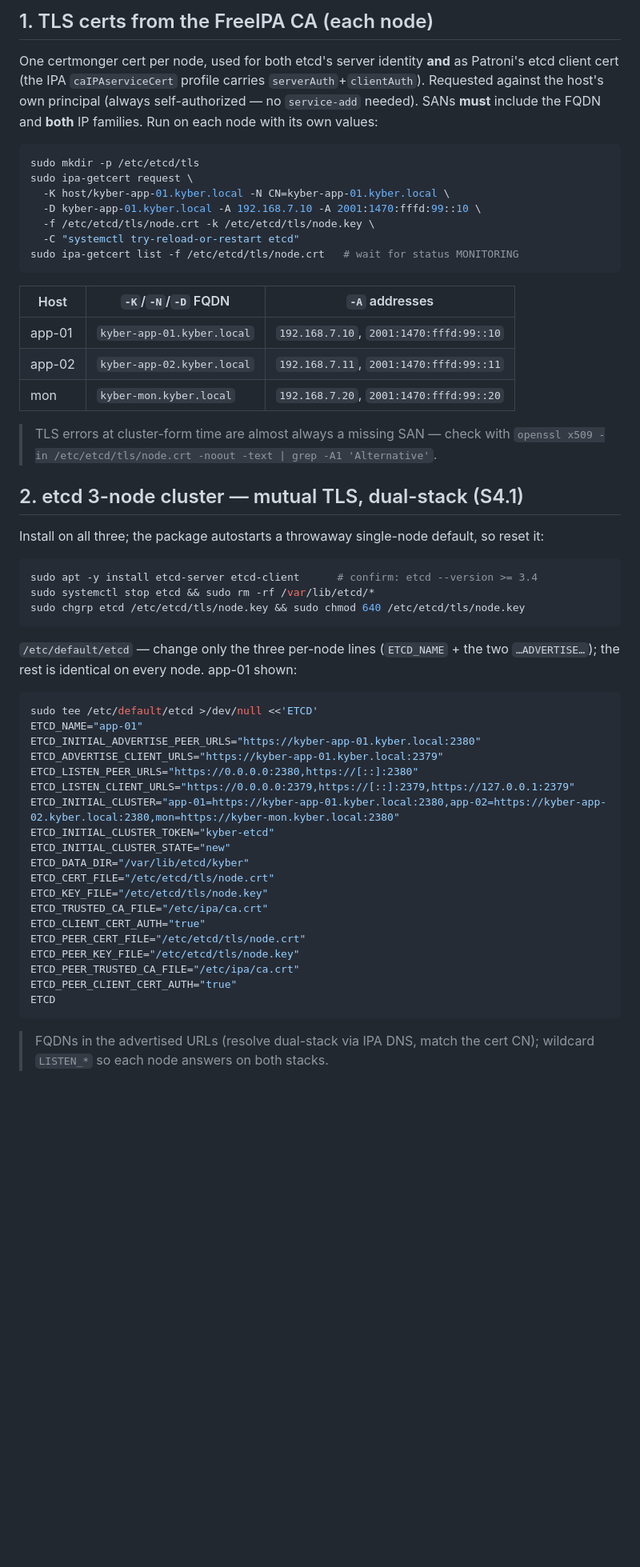
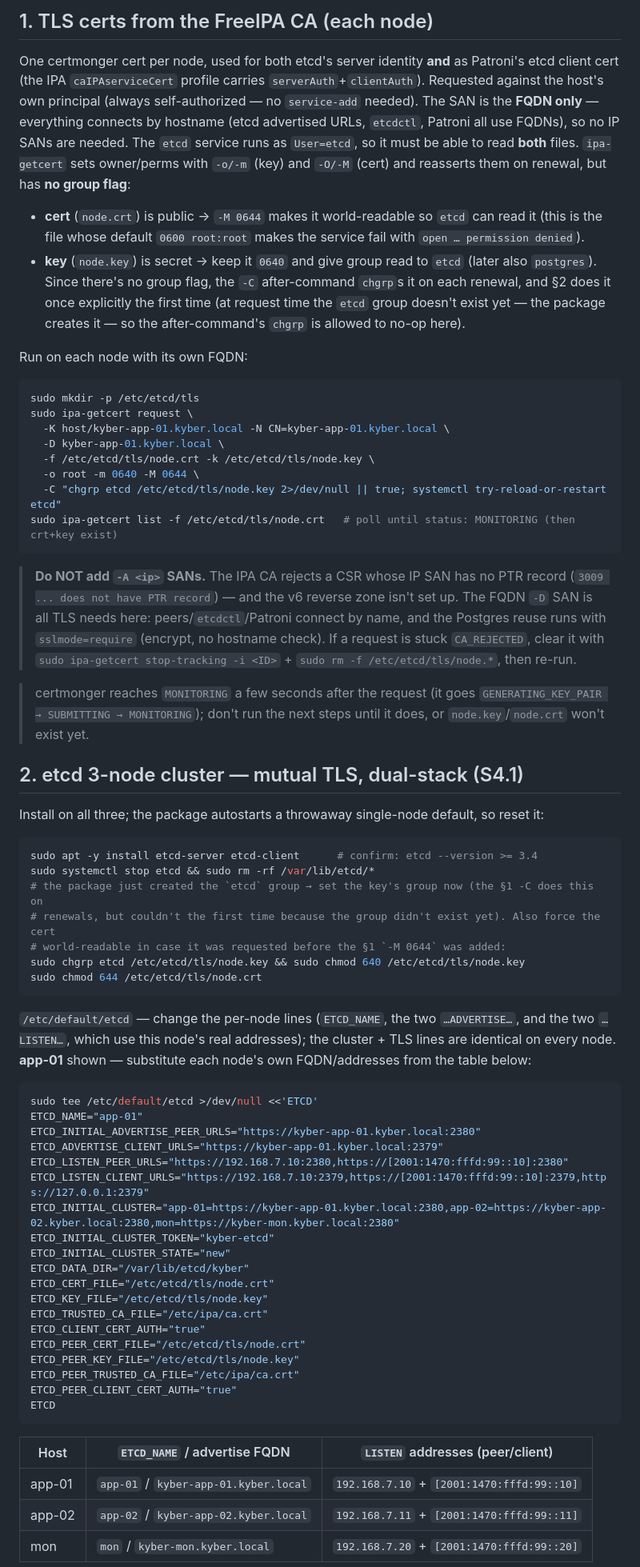
Before and after one commit to Urga7/kyber-sk07, a Markdown page: dmz-app-01/05-etcd-patroni-ha.md, the part around one of its changes. Shown at 80% size. Drawn GitHub-style; blank space fills up the shorter version.

````diff
--- a/dmz-app-01/05-etcd-patroni-ha.md
+++ b/dmz-app-01/05-etcd-patroni-ha.md
@@ -39,27 +39,41 @@ into an **auto-failover primary + hot standby**. Patroni *is* the etcd consumer
 
 One certmonger cert per node, used for both etcd's server identity **and** as Patroni's etcd
 client cert (the IPA `caIPAserviceCert` profile carries `serverAuth`+`clientAuth`). Requested
-against the host's own principal (always self-authorized — no `service-add` needed). SANs **must**
-include the FQDN and **both** IP families. Run on each node with its own values:
+against the host's own principal (always self-authorized — no `service-add` needed). The SAN is
+the **FQDN only** — everything connects by hostname (etcd advertised URLs, `etcdctl`, Patroni all
+use FQDNs), so no IP SANs are needed. The `etcd` service runs as `User=etcd`, so it must be able
+to read **both** files. `ipa-getcert` sets owner/perms with `-o/-m` (key) and `-O/-M` (cert) and
+reasserts them on renewal, but has **no group flag**:
+- **cert** (`node.crt`) is public → `-M 0644` makes it world-readable so `etcd` can read it (this
+  is the file whose default `0600 root:root` makes the service fail with `open … permission
+  denied`).
+- **key** (`node.key`) is secret → keep it `0640` and give group read to `etcd` (later also
+  `postgres`). Since there's no group flag, the `-C` after-command `chgrp`s it on each renewal, and
+  §2 does it once explicitly the first time (at request time the `etcd` group doesn't exist yet —
+  the package creates it — so the after-command's `chgrp` is allowed to no-op here).
+
+Run on each node with its own FQDN:
 
 ```sh
 sudo mkdir -p /etc/etcd/tls
 sudo ipa-getcert request \
   -K host/kyber-app-01.kyber.local -N CN=kyber-app-01.kyber.local \
-  -D kyber-app-01.kyber.local -A 192.168.7.10 -A 2001:1470:fffd:99::10 \
+  -D kyber-app-01.kyber.local \
   -f /etc/etcd/tls/node.crt -k /etc/etcd/tls/node.key \
-  -C "systemctl try-reload-or-restart etcd"
-sudo ipa-getcert list -f /etc/etcd/tls/node.crt   # wait for status MONITORING
+  -o root -m 0640 -M 0644 \
+  -C "chgrp etcd /etc/etcd/tls/node.key 2>/dev/null || true; systemctl try-reload-or-restart etcd"
+sudo ipa-getcert list -f /etc/etcd/tls/node.crt   # poll until status: MONITORING (then crt+key exist)
 ```
 
-| Host | `-K`/`-N`/`-D` FQDN | `-A` addresses |
-|---|---|---|
-| app-01 | `kyber-app-01.kyber.local` | `192.168.7.10`, `2001:1470:fffd:99::10` |
-| app-02 | `kyber-app-02.kyber.local` | `192.168.7.11`, `2001:1470:fffd:99::11` |
-| mon    | `kyber-mon.kyber.local`    | `192.168.7.20`, `2001:1470:fffd:99::20` |
+> **Do NOT add `-A <ip>` SANs.** The IPA CA rejects a CSR whose IP SAN has no PTR record
+> (`3009 ... does not have PTR record`) — and the v6 reverse zone isn't set up. The FQDN `-D` SAN
+> is all TLS needs here: peers/`etcdctl`/Patroni connect by name, and the Postgres reuse runs with
+> `sslmode=require` (encrypt, no hostname check). If a request is stuck `CA_REJECTED`, clear it
+> with `sudo ipa-getcert stop-tracking -i <ID>` + `sudo rm -f /etc/etcd/tls/node.*`, then re-run.
 
-> TLS errors at cluster-form time are almost always a missing SAN — check with
-> `openssl x509 -in /etc/etcd/tls/node.crt -noout -text | grep -A1 'Alternative'`.
+> certmonger reaches `MONITORING` a few seconds after the request (it goes
+> `GENERATING_KEY_PAIR → SUBMITTING → MONITORING`); don't run the next steps until it does, or
+> `node.key`/`node.crt` won't exist yet.
 
 ## 2. etcd 3-node cluster — mutual TLS, dual-stack (S4.1)
 
@@ -68,19 +82,24 @@ Install on all three; the package autostarts a throwaway single-node default, so
 ```sh
 sudo apt -y install etcd-server etcd-client      # confirm: etcd --version >= 3.4
 sudo systemctl stop etcd && sudo rm -rf /var/lib/etcd/*
+# the package just created the `etcd` group → set the key's group now (the §1 -C does this on
+# renewals, but couldn't the first time because the group didn't exist yet). Also force the cert
+# world-readable in case it was requested before the §1 `-M 0644` was added:
 sudo chgrp etcd /etc/etcd/tls/node.key && sudo chmod 640 /etc/etcd/tls/node.key
+sudo chmod 644 /etc/etcd/tls/node.crt
 ```
 
-`/etc/default/etcd` — change only the three per-node lines (`ETCD_NAME` + the two `…ADVERTISE…`);
-the rest is identical on every node. app-01 shown:
+`/etc/default/etcd` — change the per-node lines (`ETCD_NAME`, the two `…ADVERTISE…`, and the two
+`…LISTEN…`, which use this node's real addresses); the cluster + TLS lines are identical on every
+node. **app-01** shown — substitute each node's own FQDN/addresses from the table below:
 
 ```sh
 sudo tee /etc/default/etcd >/dev/null <<'ETCD'
 ETCD_NAME="app-01"
 ETCD_INITIAL_ADVERTISE_PEER_URLS="https://kyber-app-01.kyber.local:2380"
 ETCD_ADVERTISE_CLIENT_URLS="https://kyber-app-01.kyber.local:2379"
-ETCD_LISTEN_PEER_URLS="https://0.0.0.0:2380,https://[::]:2380"
-ETCD_LISTEN_CLIENT_URLS="https://0.0.0.0:2379,https://[::]:2379,https://127.0.0.1:2379"
+ETCD_LISTEN_PEER_URLS="https://192.168.7.10:2380,https://[2001:1470:fffd:99::10]:2380"
+ETCD_LISTEN_CLIENT_URLS="https://192.168.7.10:2379,https://[2001:1470:fffd:99::10]:2379,https://127.0.0.1:2379"
 ETCD_INITIAL_CLUSTER="app-01=https://kyber-app-01.kyber.local:2380,app-02=https://kyber-app-02.kyber.local:2380,mon=https://kyber-mon.kyber.local:2380"
 ETCD_INITIAL_CLUSTER_TOKEN="kyber-etcd"
 ETCD_INITIAL_CLUSTER_STATE="new"
@@ -96,6 +115,9 @@ ETCD_PEER_CLIENT_CERT_AUTH="true"
 ETCD
 ```
 
-> FQDNs in the advertised URLs (resolve dual-stack via IPA DNS, match the cert CN); wildcard
-> `LISTEN_*` so each node answers on both stacks.
+| Host | `ETCD_NAME` / advertise FQDN | `LISTEN` addresses (peer/client) |
+|---|---|---|
+| app-01 | `app-01` / `kyber-app-01.kyber.local` | `192.168.7.10` + `[2001:1470:fffd:99::10]` |
+| app-02 | `app-02` / `kyber-app-02.kyber.local` | `192.168.7.11` + `[2001:1470:fffd:99::11]` |
+| mon    | `mon`    / `kyber-mon.kyber.local`    | `192.168.7.20` + `[2001:1470:fffd:99::20]` |
 
````
Also changed, not shown: other parts of dmz-app-01/05-etcd-patroni-ha.md (+90 -24 lines).
